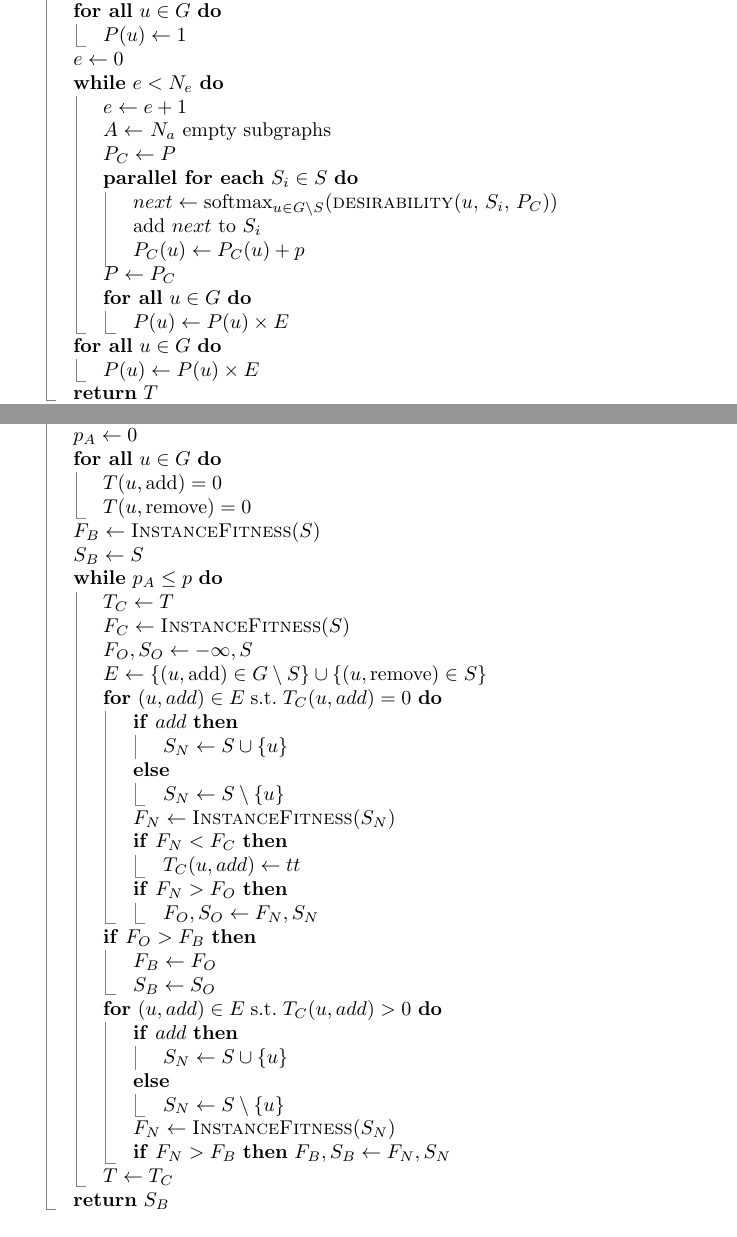
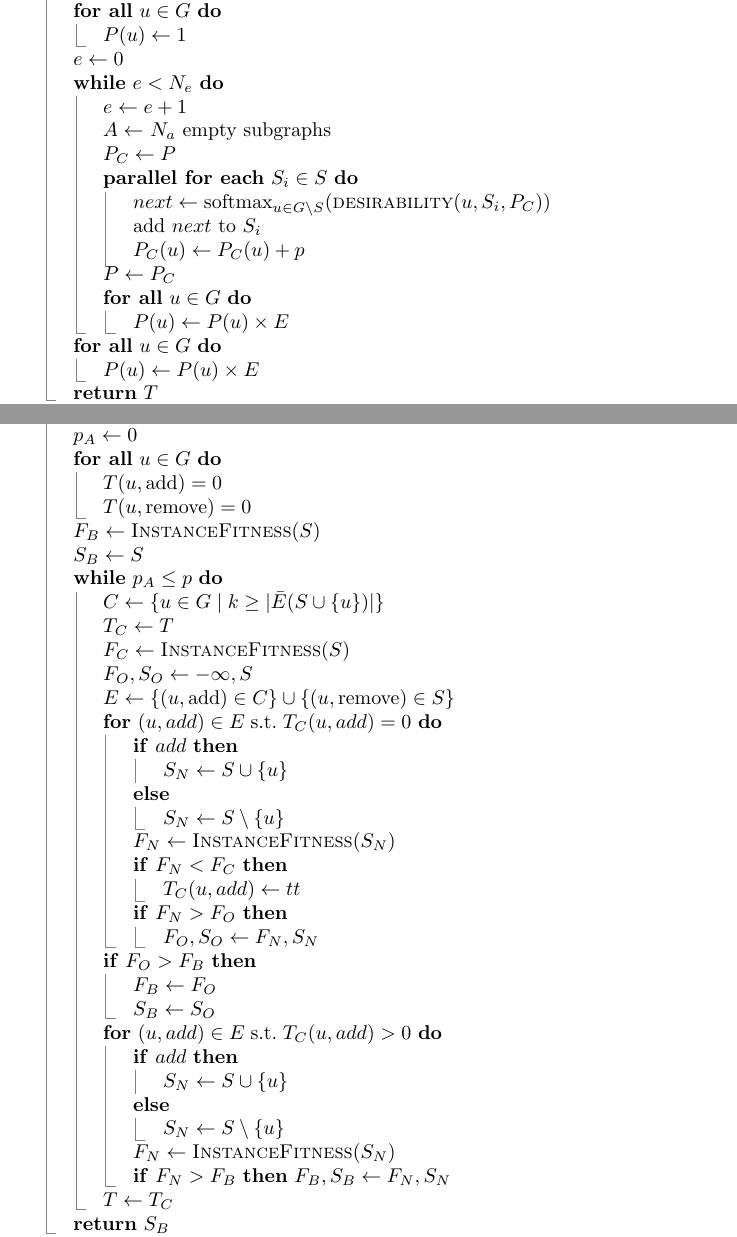
Before and after one commit to pooch63/aco-mkdb, a LaTeX document (pdfs/main.tex): two parts of pages 2 and 4 of 4, joined at a grey line, cut so that both start at the same text. Compiled offline with pdfLaTeX.

Commit message:
Next PDF version

```diff
--- a/pdfs/main.tex
+++ b/pdfs/main.tex
@@ -79,7 +80,7 @@ Pseudocode:
             \State $P_C \gets P$
 
             \ForPar{$S_i \in S$}
-                \State $next \gets \text{softmax}_{u \in G \setminus S}($\Call{desirability}{$u$, $S_i$, $P_C$}$)$
+                \State $next \gets \text{softmax}_{u \in G \setminus S}(\Call{desirability}{u, S_i, P_C})$
                 \State add $next$ to $S_i$
                 \State $P_C(u) \gets P_C(u) + p$
             \EndForPar
@@ -201,11 +202,13 @@ We also included a genetic algorithm to benchmark against ACO:
         \State $S_B \gets S$
 
         \While{$p_A \leq p$}
+            \State $C \gets \{u \in G \mid k \geq |\bar{E}(S \cup \{u\})|\}$
+
             \State $T_C \gets T$
             \State $F_C \gets \Call{InstanceFitness}{S}$
             \State $F_O, S_O \gets -\infty, S$
 
-            \State $E \gets \{(u, \text{add}) \in G \setminus S\} \cup \{(u, \text{remove}) \in S\}$
+            \State $E \gets \{(u, \text{add}) \in C\} \cup \{(u, \text{remove}) \in S\}$
 
             \For{$(u, add) \in E \mathrel{\text{s.t.}} T_C(u, add) = 0$}
                 \If{$add$}
```
Also changed, not shown: pdfs/main.tex (1 more changed lines).
